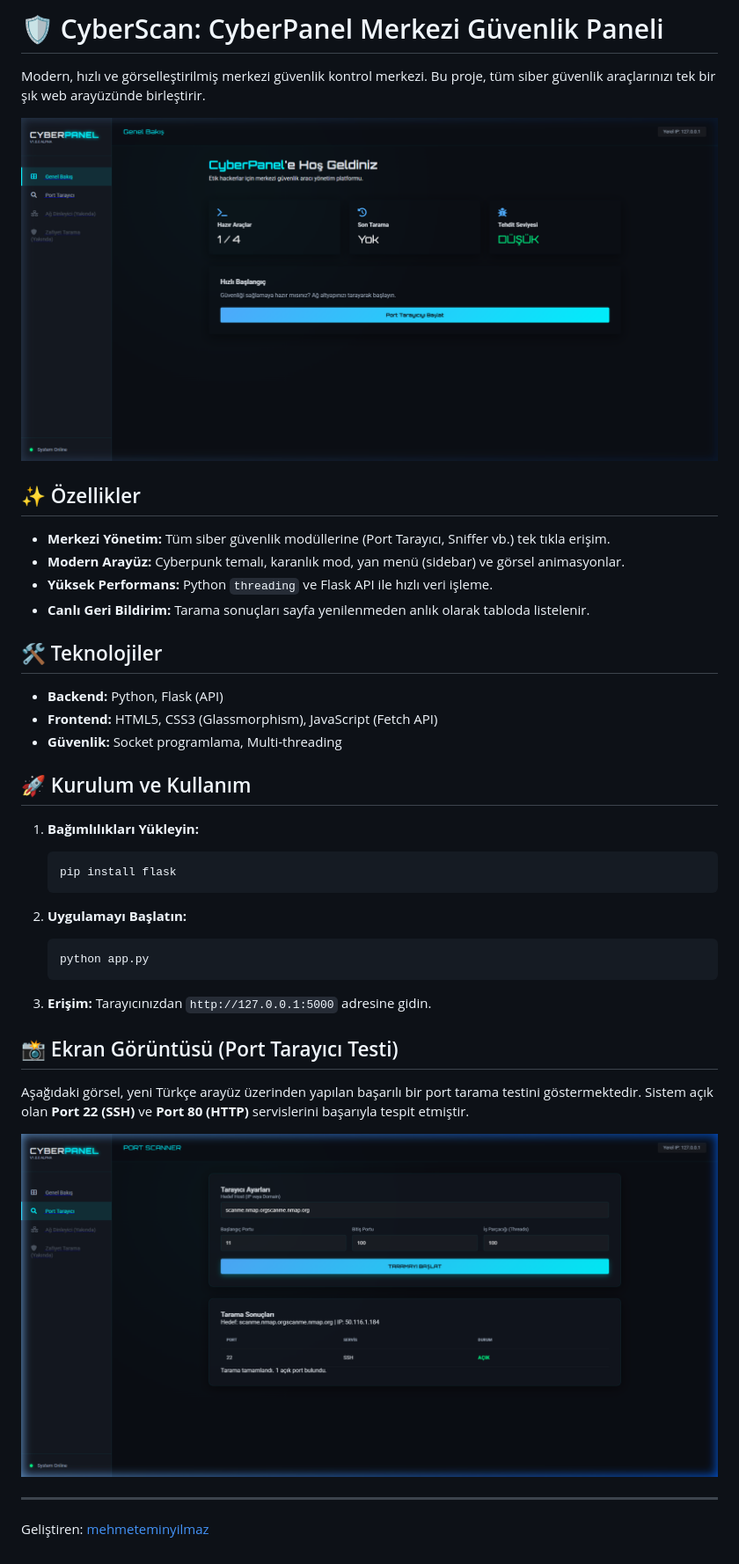
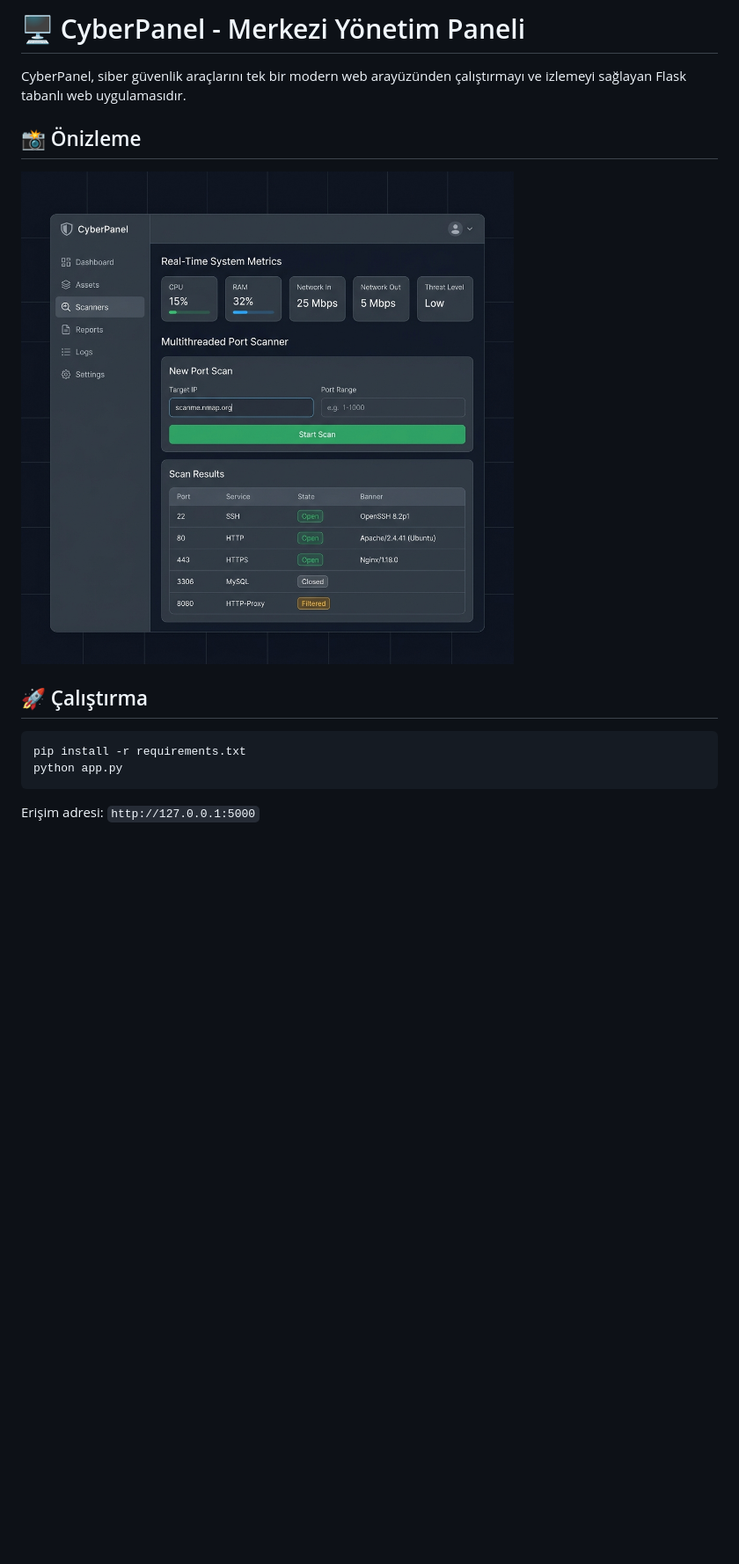
Before and after one commit to mehmeteminyilmaz/cybersec, a Markdown page: cyber-panel/README.md, the part around the change. Shown at 88% size. Rendered like a GitHub page; pictures changed too: cyber-panel/assets/cyberpanel_preview.png, cyber-panel/assets/cyberpanel_tr_preview.png; blank space fills up the shorter version.

````diff
--- a/cyber-panel/README.md
+++ b/cyber-panel/README.md
@@ -1,42 +1,15 @@
-# 🛡️ CyberScan: CyberPanel Merkezi Güvenlik Paneli
+# 🖥️ CyberPanel - Merkezi Yönetim Paneli
 
-Modern, hızlı ve görselleştirilmiş merkezi güvenlik kontrol merkezi. Bu proje, tüm siber güvenlik araçlarınızı tek bir şık web arayüzünde birleştirir.
+CyberPanel, siber güvenlik araçlarını tek bir modern web arayüzünden çalıştırmayı ve izlemeyi sağlayan Flask tabanlı web uygulamasıdır.
 
-![CyberPanel Preview](assets/cyberpanel_tr_preview.png)
+## 📸 Önizleme
 
-## ✨ Özellikler
+![CyberPanel Preview](assets/cyberpanel_preview.png)
 
-- **Merkezi Yönetim:** Tüm siber güvenlik modüllerine (Port Tarayıcı, Sniffer vb.) tek tıkla erişim.
-- **Modern Arayüz:** Cyberpunk temalı, karanlık mod, yan menü (sidebar) ve görsel animasyonlar.
-- **Yüksek Performans:** Python `threading` ve Flask API ile hızlı veri işleme.
-- **Canlı Geri Bildirim:** Tarama sonuçları sayfa yenilenmeden anlık olarak tabloda listelenir.
+## 🚀 Çalıştırma
 
-## 🛠️ Teknolojiler
-
-- **Backend:** Python, Flask (API)
-- **Frontend:** HTML5, CSS3 (Glassmorphism), JavaScript (Fetch API)
-- **Güvenlik:** Socket programlama, Multi-threading
-
-## 🚀 Kurulum ve Kullanım
-
-1. **Bağımlılıkları Yükleyin:**
-   ```bash
-   pip install flask
-   ```
-
-2. **Uygulamayı Başlatın:**
-   ```bash
-   python app.py
-   ```
-
-3. **Erişim:**
-   Tarayıcınızdan `http://127.0.0.1:5000` adresine gidin.
-
-## 📸 Ekran Görüntüsü (Port Tarayıcı Testi)
-
-Aşağıdaki görsel, yeni Türkçe arayüz üzerinden yapılan başarılı bir port tarama testini göstermektedir. Sistem açık olan **Port 22 (SSH)** ve **Port 80 (HTTP)** servislerini başarıyla tespit etmiştir.
-
-![Port Scanner Results](assets/port_scanner_tr_preview.png)
-
----
-Geliştiren: [mehmeteminyilmaz](https://github.com/mehmeteminyilmaz)
+```bash
+pip install -r requirements.txt
+python app.py
+```
+Erişim adresi: `http://127.0.0.1:5000`
````
Also changed, not shown: README.md (+85 -37 lines).
